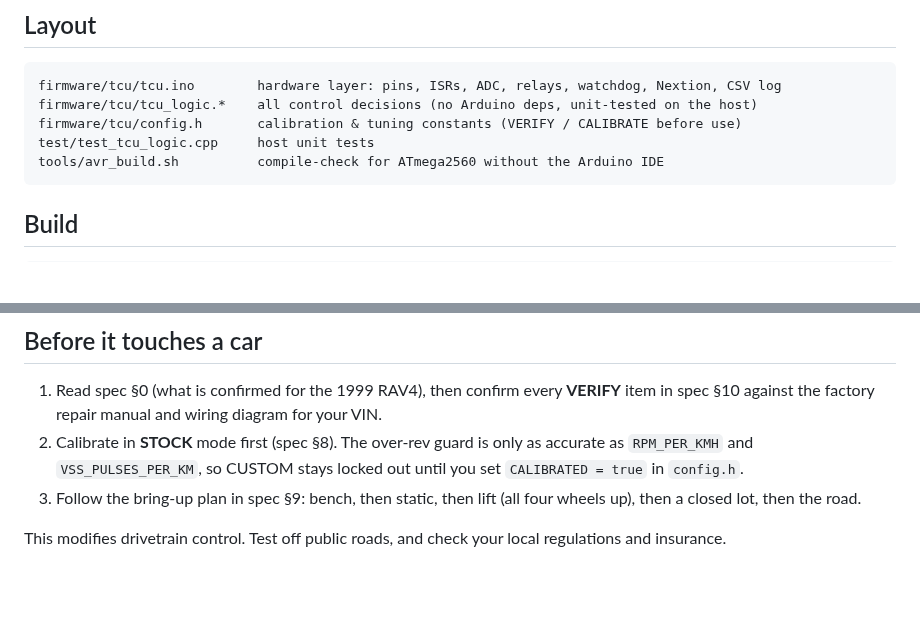
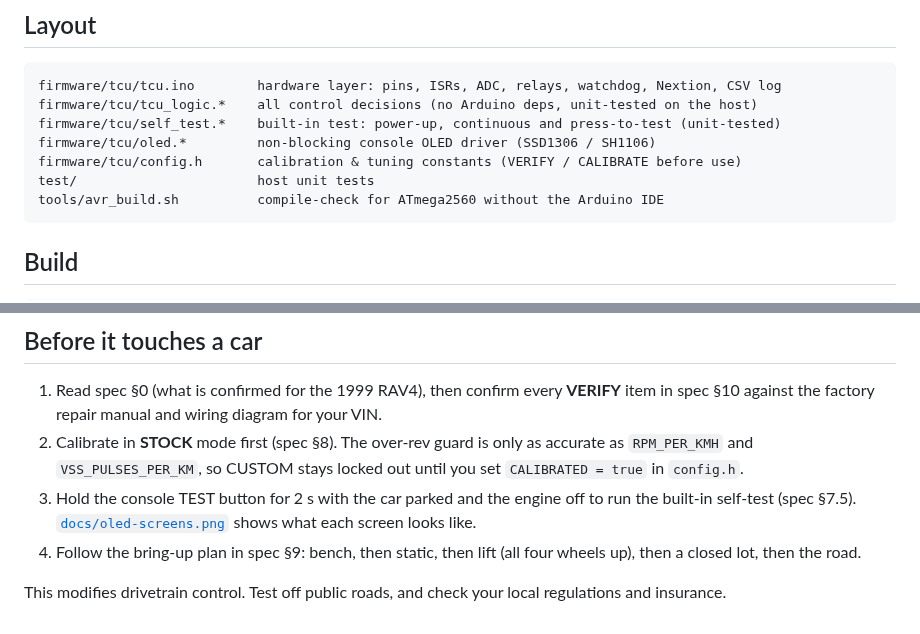
Before and after one commit to gamer927/rav4, a Markdown page: README.md, 2 parts joined by grey strips. Rendered like a GitHub page; blank space fills up the shorter version.

````diff
--- a/README.md
+++ b/README.md
@@ -14,8 +14,10 @@ lockup maps, and a Nextion telemetry display. The factory ECU stays wired in as
 ```
 firmware/tcu/tcu.ino        hardware layer: pins, ISRs, ADC, relays, watchdog, Nextion, CSV log
 firmware/tcu/tcu_logic.*    all control decisions (no Arduino deps, unit-tested on the host)
+firmware/tcu/self_test.*    built-in test: power-up, continuous and press-to-test (unit-tested)
+firmware/tcu/oled.*         non-blocking console OLED driver (SSD1306 / SH1106)
 firmware/tcu/config.h       calibration & tuning constants (VERIFY / CALIBRATE before use)
-test/test_tcu_logic.cpp     host unit tests
+test/                       host unit tests
 tools/avr_build.sh          compile-check for ATmega2560 without the Arduino IDE
 ```
 
@@ -36,7 +38,10 @@ To flash, open `firmware/tcu/tcu.ino` in the Arduino IDE (board: Arduino Mega 25
 2. Calibrate in **STOCK** mode first (spec §8). The over-rev guard is only as accurate as
    `RPM_PER_KMH` and `VSS_PULSES_PER_KM`, so CUSTOM stays locked out until you set
    `CALIBRATED = true` in `config.h`.
-3. Follow the bring-up plan in spec §9: bench, then static, then lift (all four wheels up),
+3. Hold the console TEST button for 2 s with the car parked and the engine off to run the
+   built-in self-test (spec §7.5). [`docs/oled-screens.png`](docs/oled-screens.png) shows what
+   each screen looks like.
+4. Follow the bring-up plan in spec §9: bench, then static, then lift (all four wheels up),
    then a closed lot, then the road.
 
 This modifies drivetrain control. Test off public roads, and check your local regulations and
````
Also changed, not shown: docs/02-revised-spec.md (+78 -8 lines), docs/oled-screens.png (added), 12 other files.
